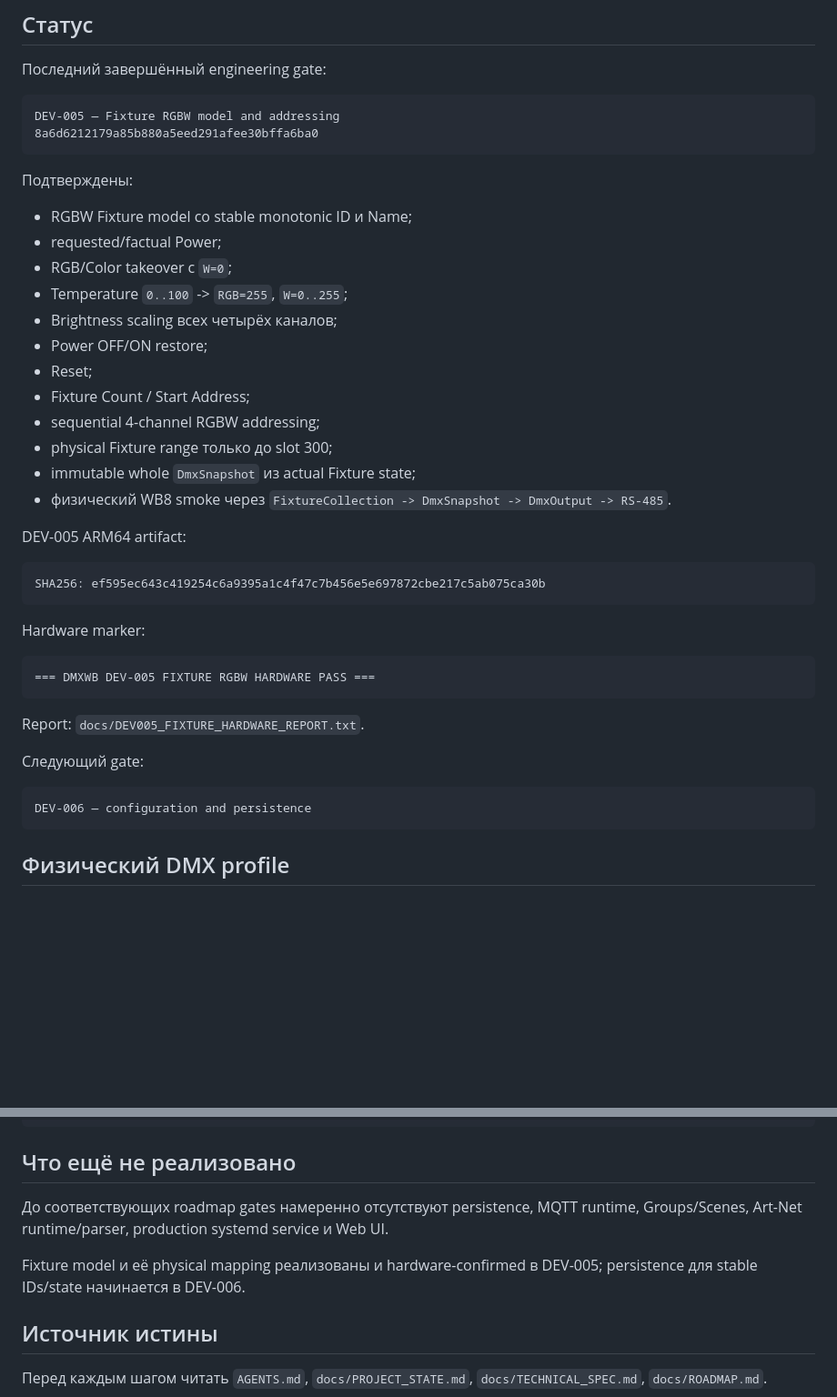
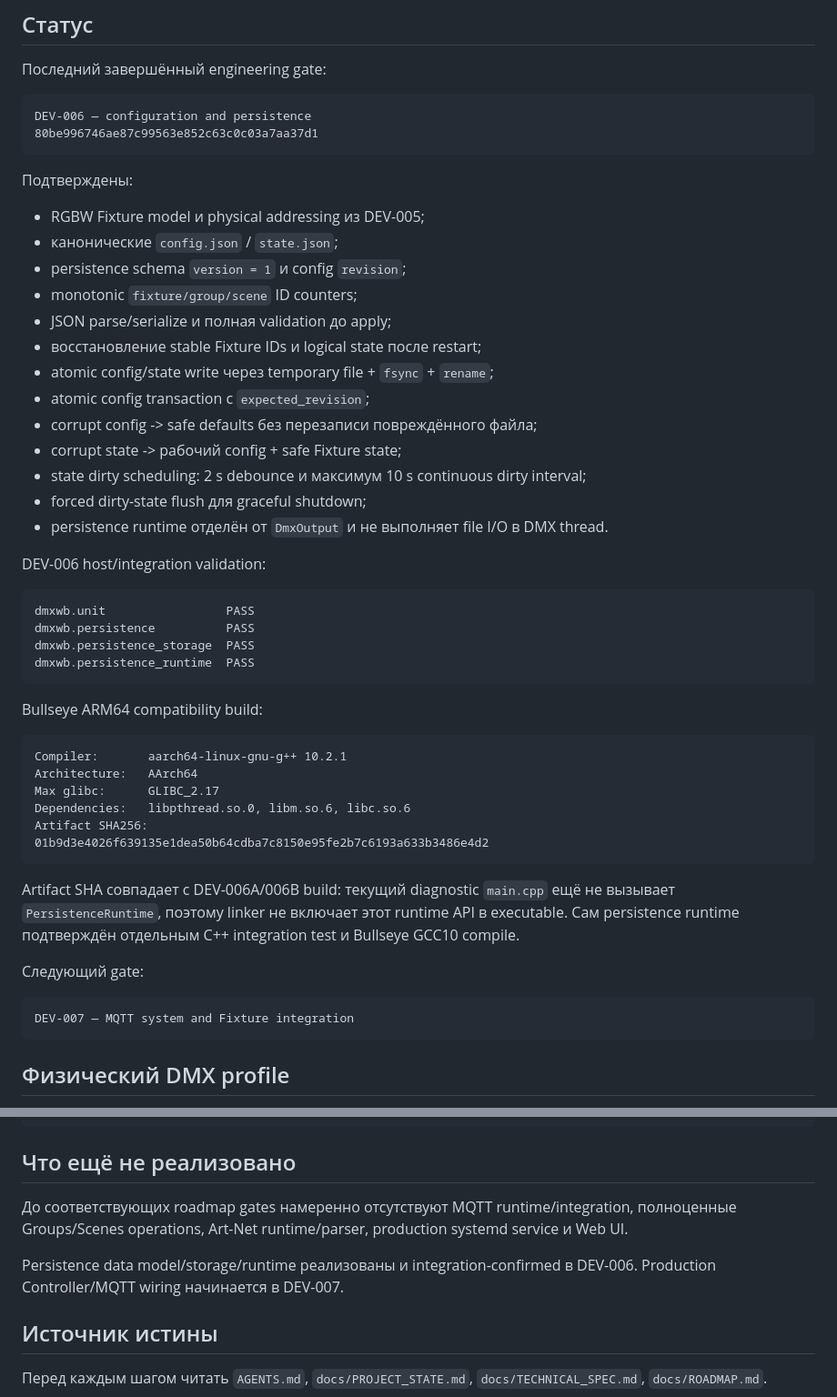
Before and after one commit to Lex26p/DMXWB, a Markdown page: README.md, 2 parts joined by grey strips. Shown at 91% size. GitHub-like rendering; blank space fills up the shorter version.

Commit message:
Close DEV-006 configuration and persistence documentation

````diff
--- a/README.md
+++ b/README.md
@@ -9,43 +9,52 @@ DMXWB не заменяет Wiren Board и использует штатную L
 Последний завершённый engineering gate:
 
 ```text
-DEV-005 — Fixture RGBW model and addressing
-8a6d6212179a85b880a5eed291afee30bffa6ba0
+DEV-006 — configuration and persistence
+80be996746ae87c99563e852c63c0c03a7aa37d1
 ```
 
 Подтверждены:
 
-- RGBW Fixture model со stable monotonic ID и Name;
-- requested/factual Power;
-- RGB/Color takeover с `W=0`;
-- Temperature `0..100` -> `RGB=255`, `W=0..255`;
-- Brightness scaling всех четырёх каналов;
-- Power OFF/ON restore;
-- Reset;
-- Fixture Count / Start Address;
-- sequential 4-channel RGBW addressing;
-- physical Fixture range только до slot 300;
-- immutable whole `DmxSnapshot` из actual Fixture state;
-- физический WB8 smoke через `FixtureCollection -> DmxSnapshot -> DmxOutput -> RS-485`.
+- RGBW Fixture model и physical addressing из DEV-005;
+- канонические `config.json` / `state.json`;
+- persistence schema `version = 1` и config `revision`;
+- monotonic `fixture/group/scene` ID counters;
+- JSON parse/serialize и полная validation до apply;
+- восстановление stable Fixture IDs и logical state после restart;
+- atomic config/state write через temporary file + `fsync` + `rename`;
+- atomic config transaction с `expected_revision`;
+- corrupt config -> safe defaults без перезаписи повреждённого файла;
+- corrupt state -> рабочий config + safe Fixture state;
+- state dirty scheduling: 2 s debounce и максимум 10 s continuous dirty interval;
+- forced dirty-state flush для graceful shutdown;
+- persistence runtime отделён от `DmxOutput` и не выполняет file I/O в DMX thread.
 
-DEV-005 ARM64 artifact:
+DEV-006 host/integration validation:
 
 ```text
-SHA256: ef595ec643c419254c6a9395a1c4f47c7b456e5e697872cbe217c5ab075ca30b
+dmxwb.unit                 PASS
+dmxwb.persistence          PASS
+dmxwb.persistence_storage  PASS
+dmxwb.persistence_runtime  PASS
 ```
 
-Hardware marker:
+Bullseye ARM64 compatibility build:
 
 ```text
-=== DMXWB DEV-005 FIXTURE RGBW HARDWARE PASS ===
+Compiler:       aarch64-linux-gnu-g++ 10.2.1
+Architecture:   AArch64
+Max glibc:      GLIBC_2.17
+Dependencies:   libpthread.so.0, libm.so.6, libc.so.6
+Artifact SHA256:
+01b9d3e4026f639135e1dea50b64cdba7c8150e95fe2b7c6193a633b3486e4d2
 ```
 
-Report: `docs/DEV005_FIXTURE_HARDWARE_REPORT.txt`.
+Artifact SHA совпадает с DEV-006A/006B build: текущий diagnostic `main.cpp` ещё не вызывает `PersistenceRuntime`, поэтому linker не включает этот runtime API в executable. Сам persistence runtime подтверждён отдельным C++ integration test и Bullseye GCC10 compile.
 
 Следующий gate:
 
 ```text
-DEV-006 — configuration and persistence
+DEV-007 — MQTT system and Fixture integration
 ```
 
 ## Физический DMX profile
@@ -180,9 +212,9 @@ bash tools/wb8/build_bullseye_arm64.sh
 
 ## Что ещё не реализовано
 
-До соответствующих roadmap gates намеренно отсутствуют persistence, MQTT runtime, Groups/Scenes, Art-Net runtime/parser, production systemd service и Web UI.
+До соответствующих roadmap gates намеренно отсутствуют MQTT runtime/integration, полноценные Groups/Scenes operations, Art-Net runtime/parser, production systemd service и Web UI.
 
-Fixture model и её physical mapping реализованы и hardware-confirmed в DEV-005; persistence для stable IDs/state начинается в DEV-006.
+Persistence data model/storage/runtime реализованы и integration-confirmed в DEV-006. Production Controller/MQTT wiring начинается в DEV-007.
 
 ## Источник истины
 
````
Also changed, not shown: other parts of README.md (+24 -1 lines), docs/PROJECT_STATE.md (+158 -143 lines).
